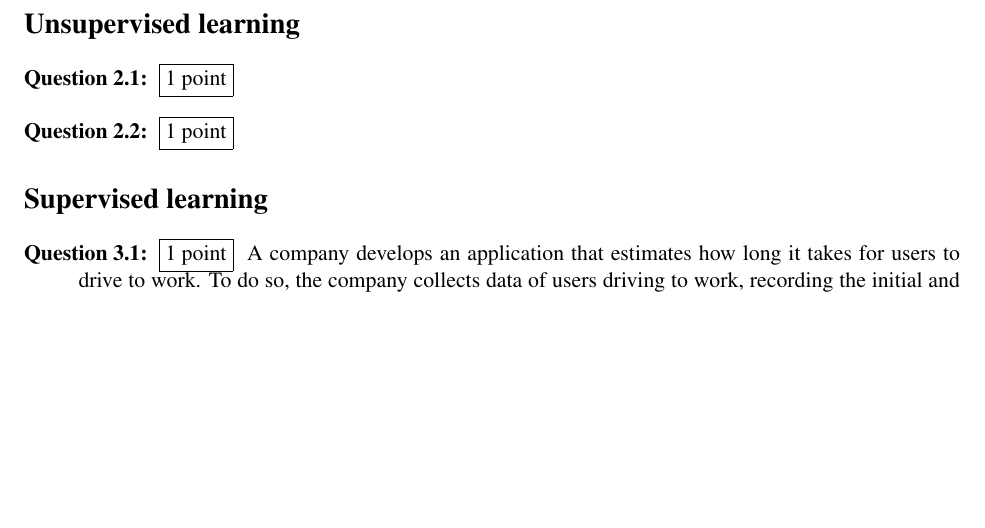
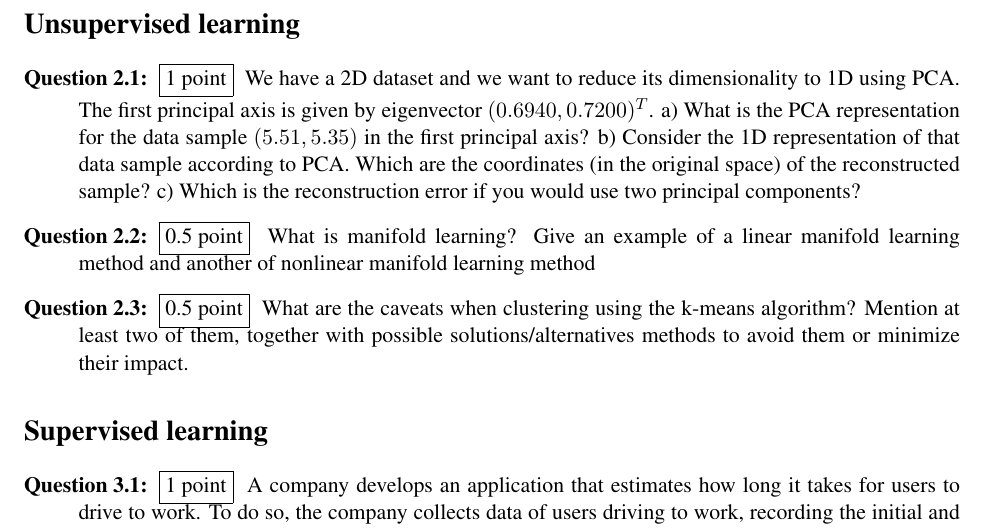
Before and after one commit to wisdompoet/DSExam21, a LaTeX problem sheet (Data_Science_Exam_2021_22.tex): part of page 2 of 2, cut so that both start at the same text, the shorter picture padded with empty space. Compiled offline with pdfLaTeX.

Commit message:
Update Data_Science_Exam_2021_22.tex

```diff
--- a/Data_Science_Exam_2021_22.tex
+++ b/Data_Science_Exam_2021_22.tex
@@ -66,12 +66,17 @@ In a hospital a research is carried out with the aim to identify the best rehabi
 \item
 \fbox{1 point}
 \addtocounter{marks}{1}
-
+We have a 2D dataset and we want to reduce its dimensionality to 1D using PCA. The first principal axis is given by eigenvector $(0.6940, 0.7200)^T$. a) What is the PCA representation for the data sample $(5.51,5.35)$ in the first principal axis? b) Consider the 1D representation of that data sample according to PCA. Which are the coordinates (in the original space) of the reconstructed sample? c) Which is the reconstruction error if you  would use two principal components?
 
 \item
-\fbox{1 point}
+\fbox{0.5 point}
 \addtocounter{marks}{1}
+What is manifold learning? Give an example of a linear manifold learning method and another of nonlinear manifold learning method
 
+\item
+\fbox{0.5 point}
+\addtocounter{marks}{1}
+What are the caveats when clustering using the k-means algorithm? Mention at least two of them, together with possible solutions/alternatives methods to avoid them or minimize their impact.
 \end{list}
 
 \section*{Supervised learning}
```
